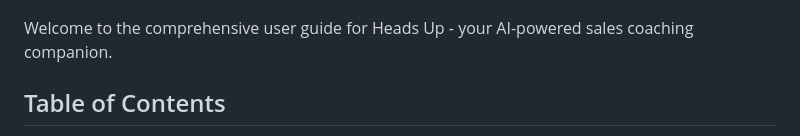
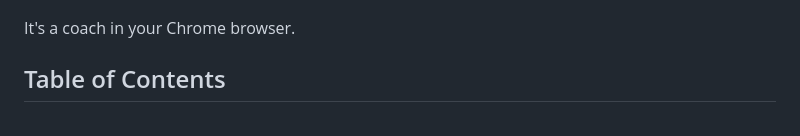
Before and after one commit to justynroberts/headsup, a Markdown page: USERGUIDE.md, the part around the change. Rendered like a GitHub page.

```diff
--- a/USERGUIDE.md
+++ b/USERGUIDE.md
@@ -2,7 +2,7 @@
 
 ![Heads Up Screenshot](images/screenshot.png)
 
-Welcome to the comprehensive user guide for Heads Up - your AI-powered sales coaching companion.
+It's a coach in your Chrome browser.
 
 ## Table of Contents
 
```
Also changed, not shown: README.md (+1 -1 lines).
